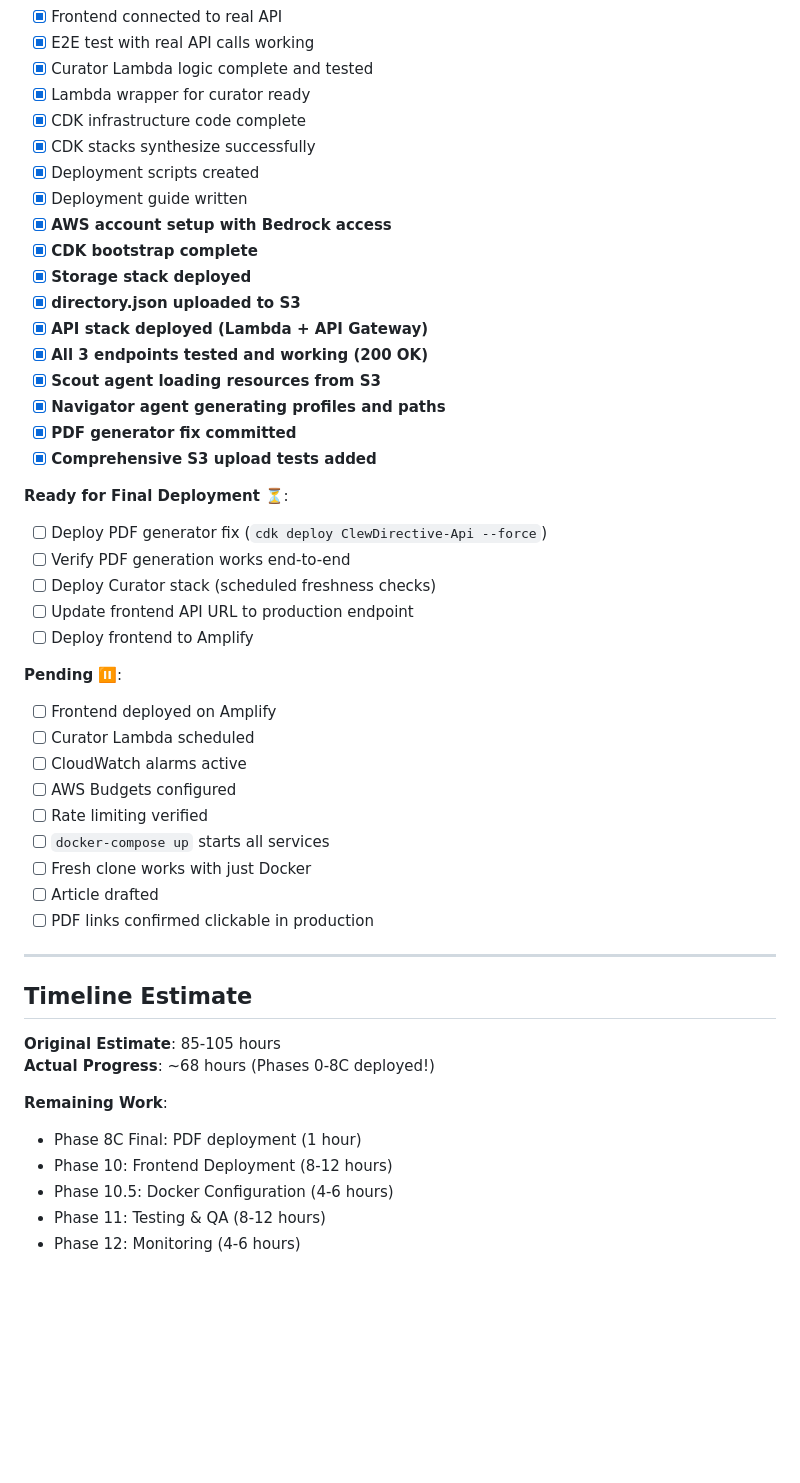
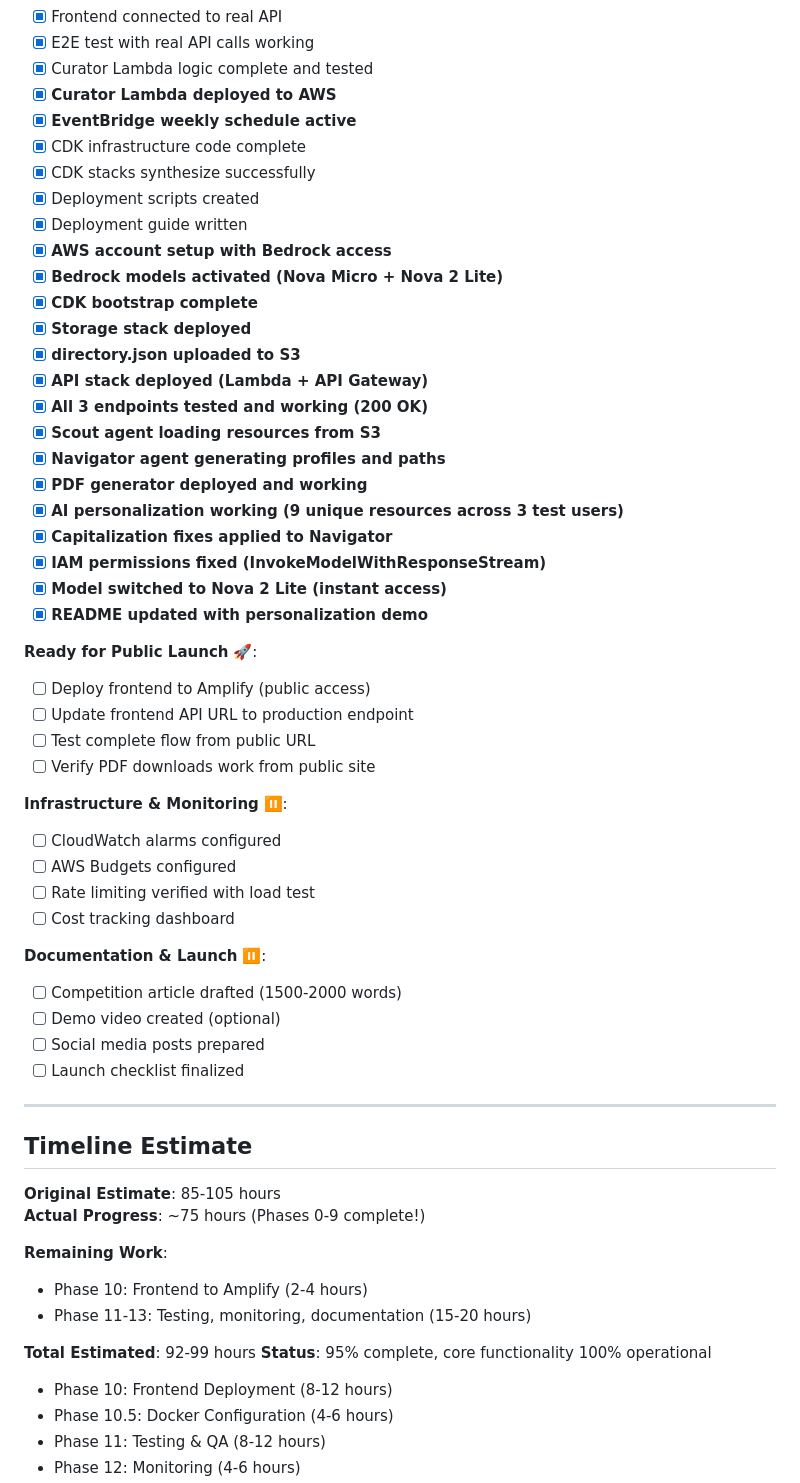
Before and after one commit to earlgreyhot1701D/Clew-Directive, a Markdown page: BUILD_ORDER.md, the part around one of its changes. Rendered like a GitHub page; blank space fills up the shorter version.

```diff
--- a/BUILD_ORDER.md
+++ b/BUILD_ORDER.md
@@ -1104,12 +1105,14 @@ aws --endpoint-url=http://localhost:4566 s3 ls
 - [x] Frontend connected to real API
 - [x] E2E test with real API calls working
 - [x] Curator Lambda logic complete and tested
-- [x] Lambda wrapper for curator ready
+- [x] **Curator Lambda deployed to AWS**
+- [x] **EventBridge weekly schedule active**
 - [x] CDK infrastructure code complete
 - [x] CDK stacks synthesize successfully
 - [x] Deployment scripts created
 - [x] Deployment guide written
 - [x] **AWS account setup with Bedrock access**
+- [x] **Bedrock models activated (Nova Micro + Nova 2 Lite)**
 - [x] **CDK bootstrap complete**
 - [x] **Storage stack deployed**
 - [x] **directory.json uploaded to S3**
@@ -1117,36 +1120,44 @@ aws --endpoint-url=http://localhost:4566 s3 ls
 - [x] **All 3 endpoints tested and working (200 OK)**
 - [x] **Scout agent loading resources from S3**
 - [x] **Navigator agent generating profiles and paths**
-- [x] **PDF generator fix committed**
-- [x] **Comprehensive S3 upload tests added**
+- [x] **PDF generator deployed and working**
+- [x] **AI personalization working (9 unique resources across 3 test users)**
+- [x] **Capitalization fixes applied to Navigator**
+- [x] **IAM permissions fixed (InvokeModelWithResponseStream)**
+- [x] **Model switched to Nova 2 Lite (instant access)**
+- [x] **README updated with personalization demo**
 
-**Ready for Final Deployment** ⏳:
-- [ ] Deploy PDF generator fix (`cdk deploy ClewDirective-Api --force`)
-- [ ] Verify PDF generation works end-to-end
-- [ ] Deploy Curator stack (scheduled freshness checks)
+**Ready for Public Launch** 🚀:
+- [ ] Deploy frontend to Amplify (public access)
 - [ ] Update frontend API URL to production endpoint
-- [ ] Deploy frontend to Amplify
+- [ ] Test complete flow from public URL
+- [ ] Verify PDF downloads work from public site
 
-**Pending** ⏸️:
-- [ ] Frontend deployed on Amplify
-- [ ] Curator Lambda scheduled
-- [ ] CloudWatch alarms active
+**Infrastructure & Monitoring** ⏸️:
+- [ ] CloudWatch alarms configured
 - [ ] AWS Budgets configured
-- [ ] Rate limiting verified
-- [ ] `docker-compose up` starts all services
-- [ ] Fresh clone works with just Docker
-- [ ] Article drafted
-- [ ] PDF links confirmed clickable in production
+- [ ] Rate limiting verified with load test
+- [ ] Cost tracking dashboard
+
+**Documentation & Launch** ⏸️:
+- [ ] Competition article drafted (1500-2000 words)
+- [ ] Demo video created (optional)
+- [ ] Social media posts prepared
+- [ ] Launch checklist finalized
 
 ---
 
 ## Timeline Estimate
 
 **Original Estimate**: 85-105 hours
-**Actual Progress**: ~68 hours (Phases 0-8C deployed!)
+**Actual Progress**: ~75 hours (Phases 0-9 complete!)
 
 **Remaining Work**:
-- Phase 8C Final: PDF deployment (1 hour)
+- Phase 10: Frontend to Amplify (2-4 hours)
+- Phase 11-13: Testing, monitoring, documentation (15-20 hours)
+
+**Total Estimated**: 92-99 hours
+**Status**: 95% complete, core functionality 100% operational
 - Phase 10: Frontend Deployment (8-12 hours)
 - Phase 10.5: Docker Configuration (4-6 hours)
 - Phase 11: Testing & QA (8-12 hours)
```
Also changed, not shown: other parts of BUILD_ORDER.md (+47 -46 lines).
